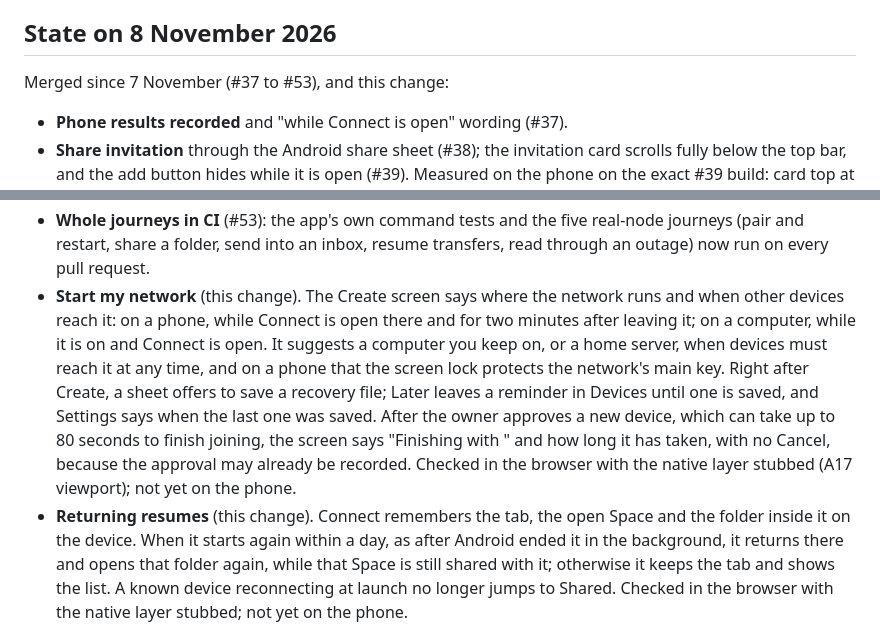
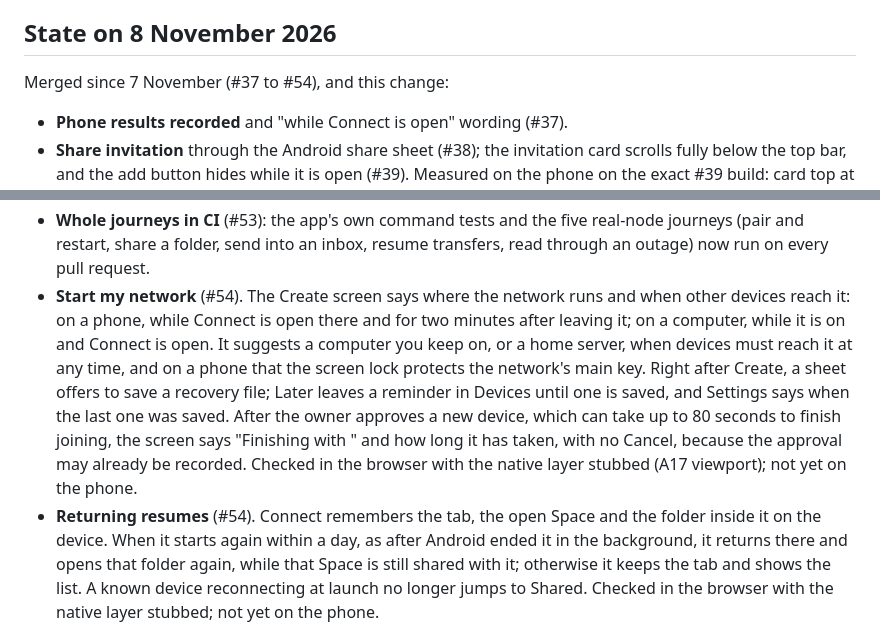
Before and after one commit to GenesisMeshLabs/genesismesh-connect, a Markdown page: docs/plan-progress.md, 2 parts joined by grey strips. GitHub-like rendering.

Commit message:
Point plan progress at #54

```diff
--- a/docs/plan-progress.md
+++ b/docs/plan-progress.md
@@ -88,7 +88,7 @@ prompt. Public Create in the normal app stays off.
 
 ## State on 8 November 2026
 
-Merged since 7 November (#37 to #53), and this change:
+Merged since 7 November (#37 to #54), and this change:
 
 - **Phone results recorded** and "while Connect is open" wording (#37).
 - **Share invitation** through the Android share sheet (#38); the invitation
@@ -170,7 +170,7 @@ Merged since 7 November (#37 to #53), and this change:
 - **Whole journeys in CI** (#53): the app's own command tests and the five
   real-node journeys (pair and restart, share a folder, send into an inbox,
   resume transfers, read through an outage) now run on every pull request.
-- **Start my network** (this change). The Create screen says where the network
+- **Start my network** (#54). The Create screen says where the network
   runs and when other devices reach it: on a phone, while Connect is open there
   and for two minutes after leaving it; on a computer, while it is on and
   Connect is open. It suggests a computer you keep on, or a home server, when
@@ -182,7 +182,7 @@ Merged since 7 November (#37 to #53), and this change:
   "Finishing with <device>" and how long it has taken, with no Cancel, because
   the approval may already be recorded. Checked in the browser with the native
   layer stubbed (A17 viewport); not yet on the phone.
-- **Returning resumes** (this change). Connect remembers the tab, the open
+- **Returning resumes** (#54). Connect remembers the tab, the open
   Space and the folder inside it on the device. When it starts again within a
   day, as after Android ended it in the background, it returns there and opens
   that folder again, while that Space is still shared with it; otherwise it
```
